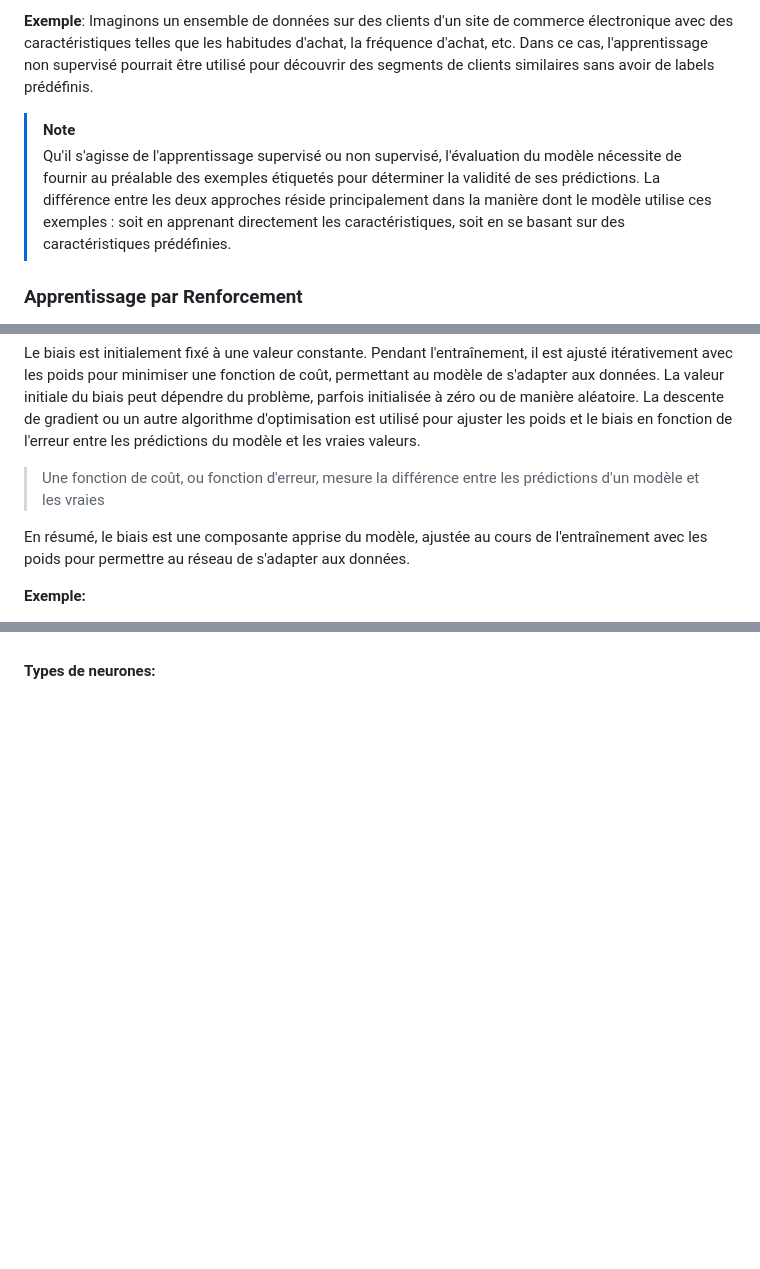
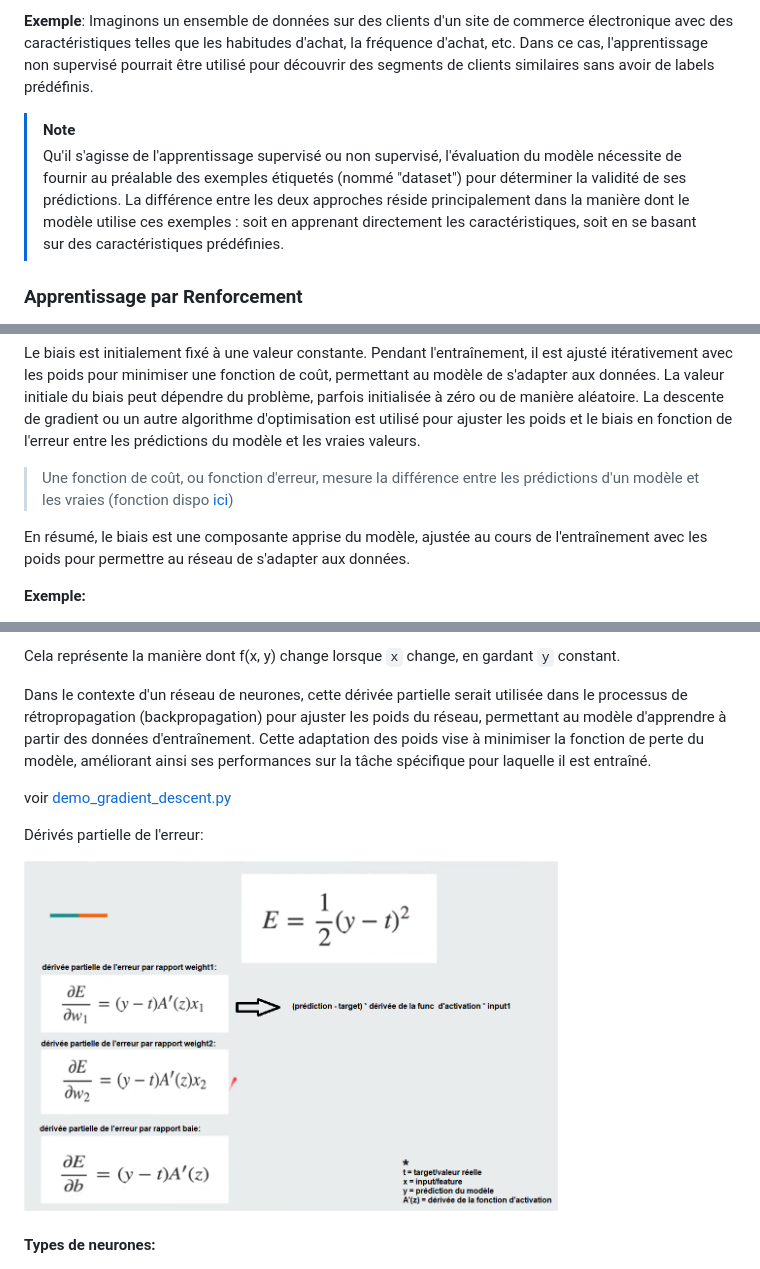
Before and after one commit to hajdaini/Reminder_aide_memoire, a Markdown page: AI/README.md, 3 parts joined by grey strips. Drawn GitHub-style; pictures changed too: AI/images/derives-partielle-erreur.png (added); blank space fills up the shorter version.

```diff
--- a/AI/README.md
+++ b/AI/README.md
@@ -42,7 +42,7 @@ L'apprentissage non supervisé est basé seulement sur des features et il n'y a
 **Exemple**: Imaginons un ensemble de données sur des clients d'un site de commerce électronique avec des caractéristiques telles que les habitudes d'achat, la fréquence d'achat, etc. Dans ce cas, l'apprentissage non supervisé pourrait être utilisé pour découvrir des segments de clients similaires sans avoir de labels prédéfinis.
 
 > [!NOTE]
-> Qu'il s'agisse de l'apprentissage supervisé ou non supervisé, l'évaluation du modèle nécessite de fournir au préalable des exemples étiquetés pour déterminer la validité de ses prédictions. La différence entre les deux approches réside principalement dans la manière dont le modèle utilise ces exemples : soit en apprenant directement les caractéristiques, soit en se basant sur des caractéristiques prédéfinies.
+> Qu'il s'agisse de l'apprentissage supervisé ou non supervisé, l'évaluation du modèle nécessite de fournir au préalable des exemples étiquetés (nommé "dataset") pour déterminer la validité de ses prédictions. La différence entre les deux approches réside principalement dans la manière dont le modèle utilise ces exemples : soit en apprenant directement les caractéristiques, soit en se basant sur des caractéristiques prédéfinies.
 
 ### Apprentissage par Renforcement
 
@@ -112,7 +112,7 @@ Un neurone est une entité fondamentale en deep learning. Sa constitution est il
 
 Le biais est initialement fixé à une valeur constante. Pendant l'entraînement, il est ajusté itérativement avec les poids pour minimiser une fonction de coût, permettant au modèle de s'adapter aux données. La valeur initiale du biais peut dépendre du problème, parfois initialisée à zéro ou de manière aléatoire. La descente de gradient ou un autre algorithme d'optimisation est utilisé pour ajuster les poids et le biais en fonction de l'erreur entre les prédictions du modèle et les vraies valeurs.
 
-> Une fonction de coût, ou fonction d'erreur, mesure la différence entre les prédictions d'un modèle et les vraies
+> Une fonction de coût, ou fonction d'erreur, mesure la différence entre les prédictions d'un modèle et les vraies (fonction dispo [ici](#fonction-erreur))
 
 En résumé, le biais est une composante apprise du modèle, ajustée au cours de l'entraînement avec les poids pour permettre au réseau de s'adapter aux données.
 
@@ -129,3 +174,12 @@ La principale différence réside dans leur rôle dans le calcul des sorties d'u
+Cela représente la manière dont f(x, y) change lorsque `x` change, en gardant `y` constant.
+
+Dans le contexte d'un réseau de neurones, cette dérivée partielle serait utilisée dans le processus de rétropropagation (backpropagation) pour ajuster les poids du réseau, permettant au modèle d'apprendre à partir des données d'entraînement. Cette adaptation des poids vise à minimiser la fonction de perte du modèle, améliorant ainsi ses performances sur la tâche spécifique pour laquelle il est entraîné.
+
+voir [demo_gradient_descent.py](demo_gradient_descent.py)
+
+Dérivés partielle de l'erreur:
+
+[<img src="images/derives-partielle-erreur.png" height="350"/>](images/derives-partielle-erreur.png)
 
 #### Types de neurones:
 
```
Also changed, not shown: other parts of AI/README.md (+49 -4 lines), AI/images/derivee-partielle.jpg (added), 2 other files.
